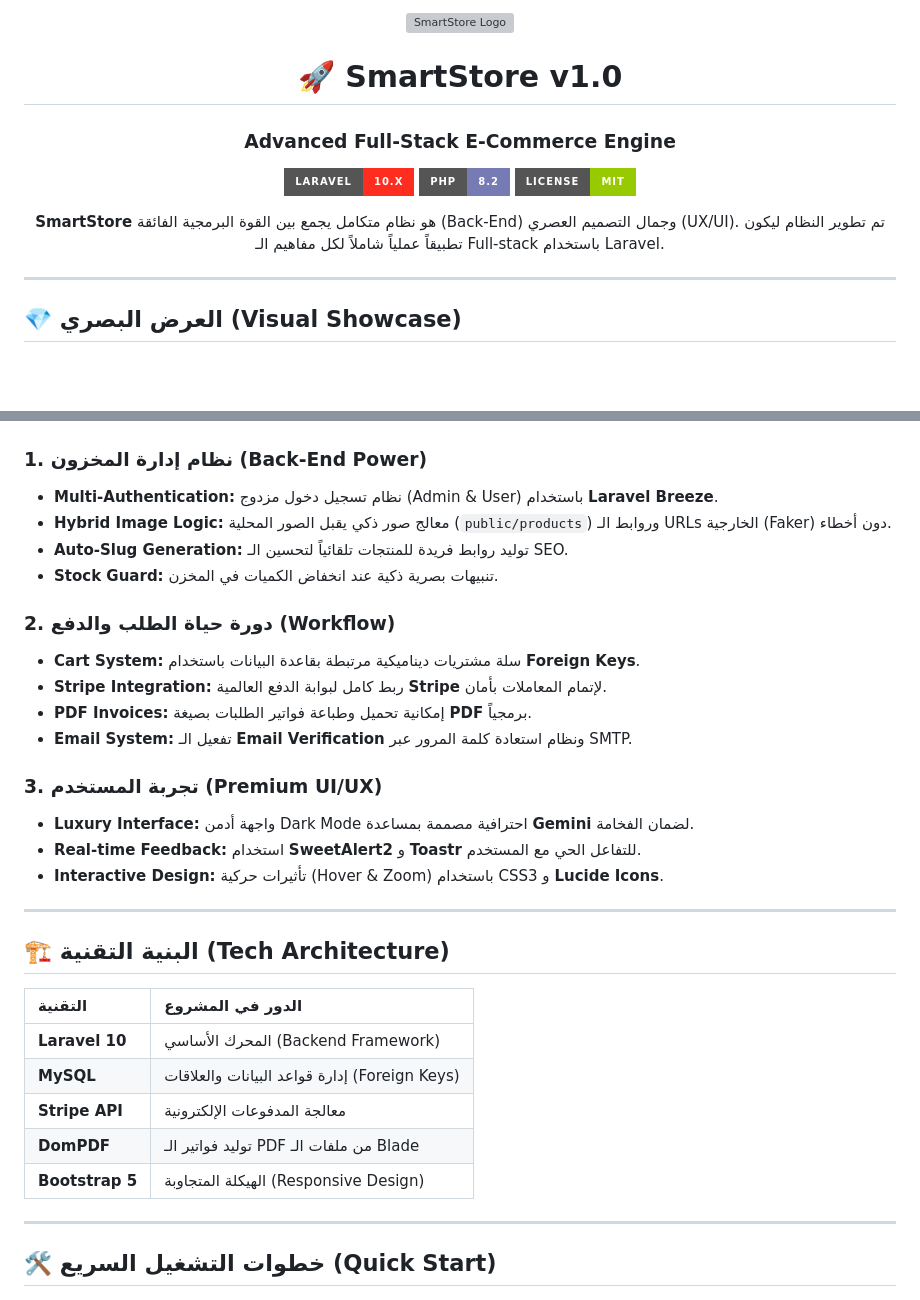
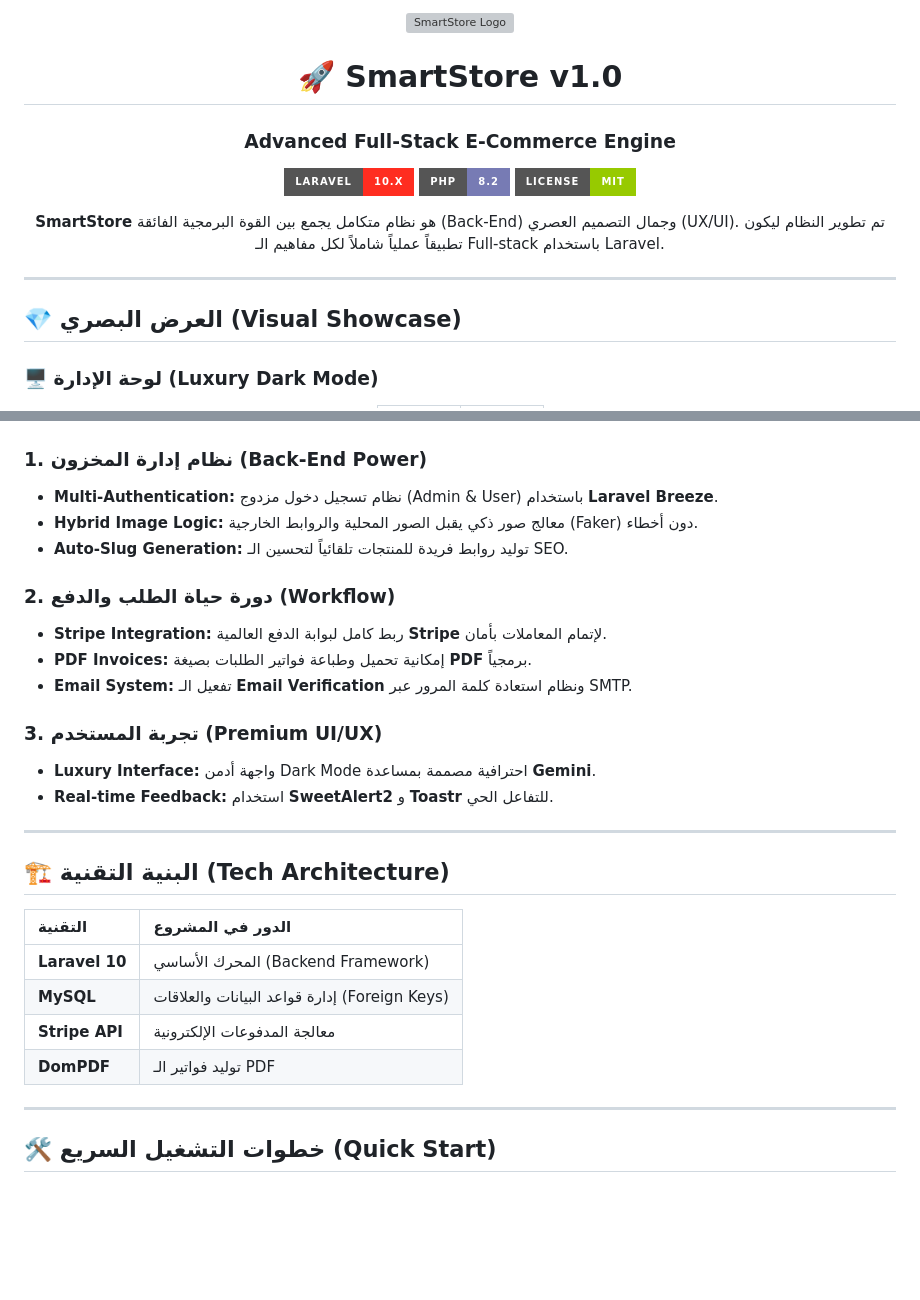
Before and after one commit to ahmed-on391/E-ecommerce_project, a Markdown page: README.md, 2 parts joined by grey strips. GitHub-like rendering; badges without logos; blank space fills up the shorter version; grey boxes are pictures that could not be loaded.

```diff
--- a/README.md
+++ b/README.md
@@ -1,5 +1,4 @@
 <div align="center">
-
   <img src="https://cdn-icons-png.flaticon.com/512/3081/3081559.png" width="100" height="100" alt="SmartStore Logo">
 
   # 🚀 SmartStore v1.0
@@ -16,4 +15,5 @@
 
 ## 💎 العرض البصري (Visual Showcase)
 
+### 🖥️ لوحة الإدارة (Luxury Dark Mode)
 <div align="center">
@@ -74,20 +63,17 @@
 
 ### **1. نظام إدارة المخزون (Back-End Power)**
 - **Multi-Authentication:** نظام تسجيل دخول مزدوج (Admin & User) باستخدام **Laravel Breeze**.
-- **Hybrid Image Logic:** معالج صور ذكي يقبل الصور المحلية (`public/products`) وروابط الـ URLs الخارجية (Faker) دون أخطاء.
+- **Hybrid Image Logic:** معالج صور ذكي يقبل الصور المحلية والروابط الخارجية (Faker) دون أخطاء.
 - **Auto-Slug Generation:** توليد روابط فريدة للمنتجات تلقائياً لتحسين الـ SEO.
-- **Stock Guard:** تنبيهات بصرية ذكية عند انخفاض الكميات في المخزن.
 
 ### **2. دورة حياة الطلب والدفع (Workflow)**
-- **Cart System:** سلة مشتريات ديناميكية مرتبطة بقاعدة البيانات باستخدام **Foreign Keys**.
 - **Stripe Integration:** ربط كامل لبوابة الدفع العالمية **Stripe** لإتمام المعاملات بأمان.
 - **PDF Invoices:** إمكانية تحميل وطباعة فواتير الطلبات بصيغة **PDF** برمجياً.
 - **Email System:** تفعيل الـ **Email Verification** ونظام استعادة كلمة المرور عبر SMTP.
 
 ### **3. تجربة المستخدم (Premium UI/UX)**
-- **Luxury Interface:** واجهة أدمن Dark Mode احترافية مصممة بمساعدة **Gemini** لضمان الفخامة.
-- **Real-time Feedback:** استخدام **SweetAlert2** و **Toastr** للتفاعل الحي مع المستخدم.
-- **Interactive Design:** تأثيرات حركية (Hover & Zoom) باستخدام CSS3 و **Lucide Icons**.
+- **Luxury Interface:** واجهة أدمن Dark Mode احترافية مصممة بمساعدة **Gemini**.
+- **Real-time Feedback:** استخدام **SweetAlert2** و **Toastr** للتفاعل الحي.
 
 ---
 
@@ -98,8 +84,7 @@
 | **Laravel 10** | المحرك الأساسي (Backend Framework) |
 | **MySQL** | إدارة قواعد البيانات والعلاقات (Foreign Keys) |
 | **Stripe API** | معالجة المدفوعات الإلكترونية |
-| **DomPDF** | توليد فواتير الـ PDF من ملفات الـ Blade |
-| **Bootstrap 5** | الهيكلة المتجاوبة (Responsive Design) |
+| **DomPDF** | توليد فواتير الـ PDF |
 
 ---
 
```
Also changed, not shown: other parts of README.md (+36 -47 lines).
